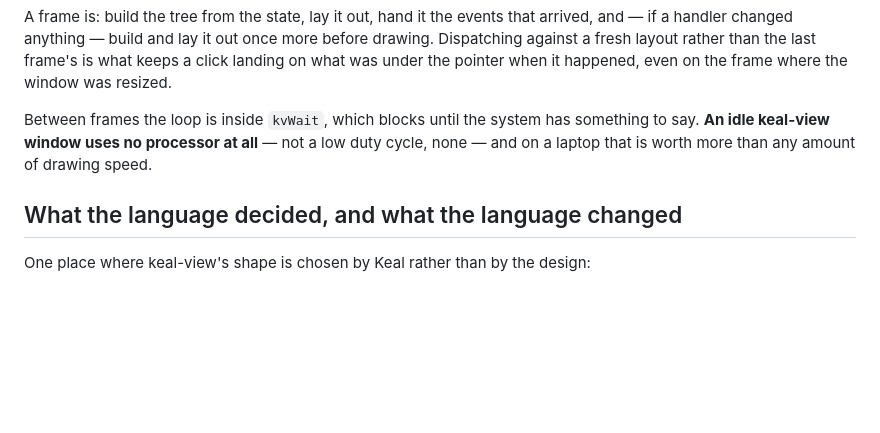
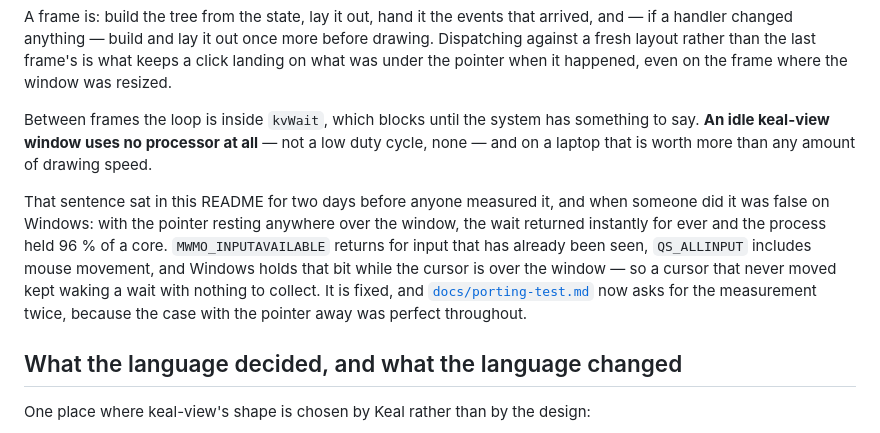
Before and after one commit to geneacta/keal-view, a Markdown page: README.md, the part around the change. GitHub-like rendering; blank space fills up the shorter version.

```diff
--- a/README.md
+++ b/README.md
@@ -303,6 +303,16 @@ something to say. **An idle keal-view window uses no processor at all** — not
 a low duty cycle, none — and on a laptop that is worth more than any amount
 of drawing speed.
 
+That sentence sat in this README for two days before anyone measured it, and
+when someone did it was false on Windows: with the pointer resting anywhere
+over the window, the wait returned instantly for ever and the process held
+96 % of a core. `MWMO_INPUTAVAILABLE` returns for input that has already been
+seen, `QS_ALLINPUT` includes mouse movement, and Windows holds that bit while
+the cursor is over the window — so a cursor that never moved kept waking a
+wait with nothing to collect. It is fixed, and
+[`docs/porting-test.md`](docs/porting-test.md) now asks for the measurement
+twice, because the case with the pointer away was perfect throughout.
+
 ## What the language decided, and what the language changed
 
 One place where keal-view's shape is chosen by Keal rather than by the design:
```
Also changed, not shown: docs/porting-test.md (+10 -1 lines).
